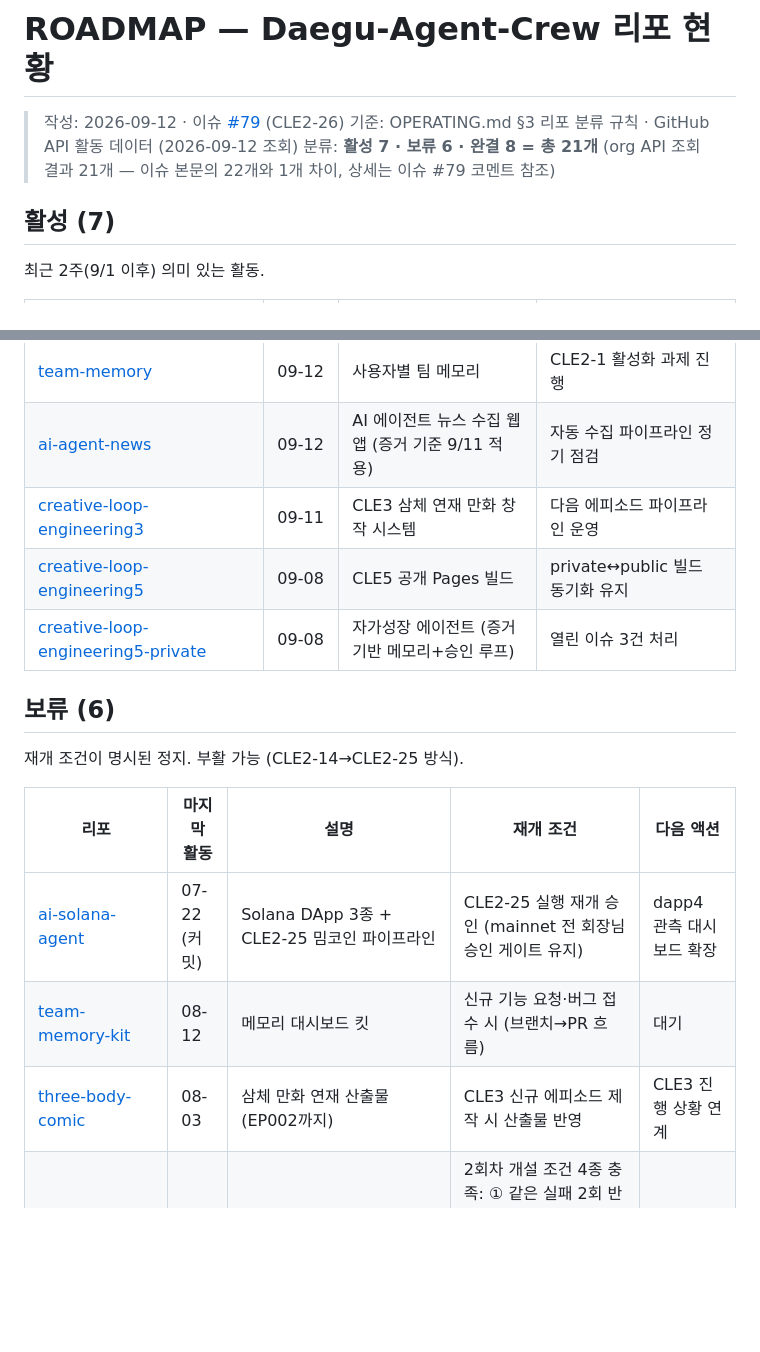
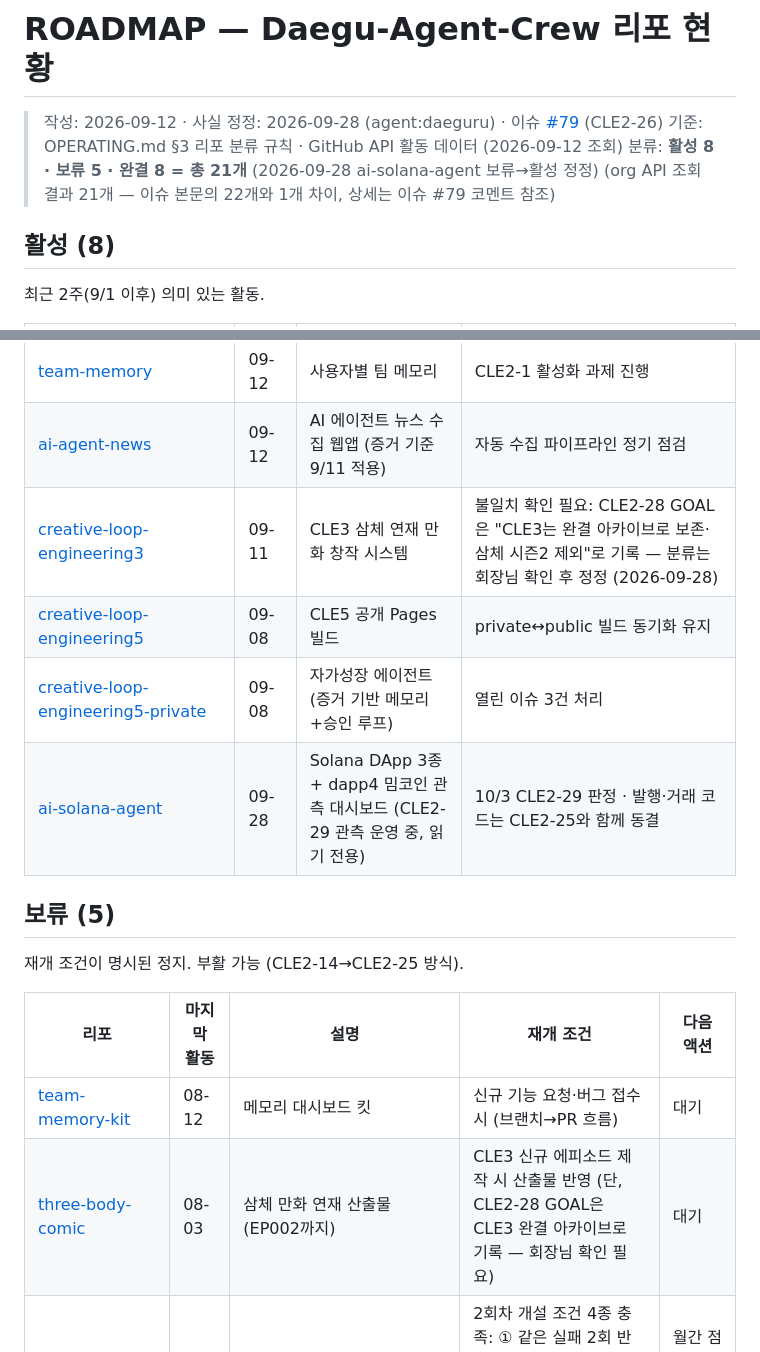
Before and after one commit to Daegu-Agent-Crew/creative-loop-engineering2, a Markdown page: ROADMAP.md, 2 parts joined by grey strips. Rendered like a GitHub page; blank space fills up the shorter version.

Commit message:
docs(ROADMAP): ai-solana-agent 보류→활성 정정 + CLE3 서술 불일치 표기
근거: ai-solana-agent main 최신 커밋 2026-09-28 (PR #8~#12), CLE2-28 GOAL 범위 제외 조항
Claude 3차 재검증 A1 · 검증 등급: L1 · agent:daeguru

```diff
--- a/ROADMAP.md
+++ b/ROADMAP.md
@@ -1,10 +1,10 @@
 # ROADMAP — Daegu-Agent-Crew 리포 현황
 
-> 작성: 2026-09-12 · 이슈 [#79](https://github.com/Daegu-Agent-Crew/creative-loop-engineering2/issues/79) (CLE2-26)
+> 작성: 2026-09-12 · 사실 정정: 2026-09-28 (agent:daeguru) · 이슈 [#79](https://github.com/Daegu-Agent-Crew/creative-loop-engineering2/issues/79) (CLE2-26)
 > 기준: OPERATING.md §3 리포 분류 규칙 · GitHub API 활동 데이터 (2026-09-12 조회)
-> 분류: **활성 7 · 보류 6 · 완결 8 = 총 21개** (org API 조회 결과 21개 — 이슈 본문의 22개와 1개 차이, 상세는 이슈 #79 코멘트 참조)
+> 분류: **활성 8 · 보류 5 · 완결 8 = 총 21개** (2026-09-28 ai-solana-agent 보류→활성 정정) (org API 조회 결과 21개 — 이슈 본문의 22개와 1개 차이, 상세는 이슈 #79 코멘트 참조)
 
-## 활성 (7)
+## 활성 (8)
 
 최근 2주(9/1 이후) 의미 있는 활동.
 
@@ -14,19 +14,19 @@
 | [agent_builder_public](https://github.com/Daegu-Agent-Crew/agent_builder_public) | 09-12 | 커뮤니티 공개 리포 | 열린 이슈 10건 순차 처리 |
 | [team-memory](https://github.com/Daegu-Agent-Crew/team-memory) | 09-12 | 사용자별 팀 메모리 | CLE2-1 활성화 과제 진행 |
 | [ai-agent-news](https://github.com/Daegu-Agent-Crew/ai-agent-news) | 09-12 | AI 에이전트 뉴스 수집 웹앱 (증거 기준 9/11 적용) | 자동 수집 파이프라인 정기 점검 |
-| [creative-loop-engineering3](https://github.com/Daegu-Agent-Crew/creative-loop-engineering3) | 09-11 | CLE3 삼체 연재 만화 창작 시스템 | 다음 에피소드 파이프라인 운영 |
+| [creative-loop-engineering3](https://github.com/Daegu-Agent-Crew/creative-loop-engineering3) | 09-11 | CLE3 삼체 연재 만화 창작 시스템 | 불일치 확인 필요: CLE2-28 GOAL은 "CLE3는 완결 아카이브로 보존·삼체 시즌2 제외"로 기록 — 분류는 회장님 확인 후 정정 (2026-09-28) |
 | [creative-loop-engineering5](https://github.com/Daegu-Agent-Crew/creative-loop-engineering5) | 09-08 | CLE5 공개 Pages 빌드 | private↔public 빌드 동기화 유지 |
 | [creative-loop-engineering5-private](https://github.com/Daegu-Agent-Crew/creative-loop-engineering5-private) | 09-08 | 자가성장 에이전트 (증거 기반 메모리+승인 루프) | 열린 이슈 3건 처리 |
+| [ai-solana-agent](https://github.com/Daegu-Agent-Crew/ai-solana-agent) | 09-28 | Solana DApp 3종 + dapp4 밈코인 관측 대시보드 (CLE2-29 관측 운영 중, 읽기 전용) | 10/3 CLE2-29 판정 · 발행·거래 코드는 CLE2-25와 함께 동결 |
 
-## 보류 (6)
+## 보류 (5)
 
 재개 조건이 명시된 정지. 부활 가능 (CLE2-14→CLE2-25 방식).
 
 | 리포 | 마지막 활동 | 설명 | 재개 조건 | 다음 액션 |
 |---|---|---|---|---|
-| [ai-solana-agent](https://github.com/Daegu-Agent-Crew/ai-solana-agent) | 07-22 (커밋) | Solana DApp 3종 + CLE2-25 밈코인 파이프라인 | CLE2-25 실행 재개 승인 (mainnet 전 회장님 승인 게이트 유지) | dapp4 관측 대시보드 확장 |
 | [team-memory-kit](https://github.com/Daegu-Agent-Crew/team-memory-kit) | 08-12 | 메모리 대시보드 킷 | 신규 기능 요청·버그 접수 시 (브랜치→PR 흐름) | 대기 |
-| [three-body-comic](https://github.com/Daegu-Agent-Crew/three-body-comic) | 08-03 | 삼체 만화 연재 산출물 (EP002까지) | CLE3 신규 에피소드 제작 시 산출물 반영 | CLE3 진행 상황 연계 |
+| [three-body-comic](https://github.com/Daegu-Agent-Crew/three-body-comic) | 08-03 | 삼체 만화 연재 산출물 (EP002까지) | CLE3 신규 에피소드 제작 시 산출물 반영 (단, CLE2-28 GOAL은 CLE3 완결 아카이브로 기록 — 회장님 확인 필요) | 대기 |
 | [agent-reverse-survey](https://github.com/Daegu-Agent-Crew/agent-reverse-survey) | 07-26 | AI 에이전트 역공학 설문 (1회차 완료) | 2회차 개설 조건 4종 충족: ① 같은 실패 2회 반복 ② 안전·권한 문제 ③ 3점 평가 미유지 증거 ④ 개선 항목 1~3개 명확화 (2026-08-18 결정) | 월간 점검 크론으로 조건 감시 |
 | [creatorflow2-solana](https://github.com/Daegu-Agent-Crew/creatorflow2-solana) | 07-28 | CreatorFlow2 캠페인 지급 (Devnet) | 재개 조건: CLE2-25에서 캠페인 지급 기능 필요 시 (09-12 회장님 확정) | 대기 (조건 충족 시 재개 승인 요청) |
 | [agent_builder](https://github.com/Daegu-Agent-Crew/agent_builder) | 05-19 | 커뮤니티 private 원본 (공개판은 agent_builder_public) | 재개 조건: 비공개 논의 필요 시 (09-12 회장님 확정) | 대기 (조건 충족 시 재개 승인 요청) |
```
